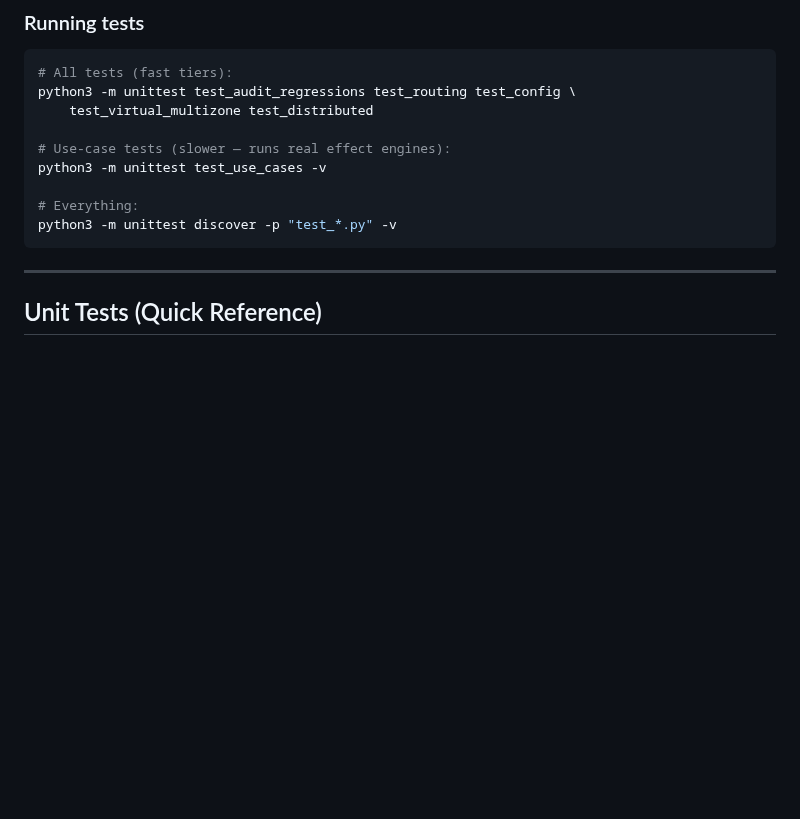
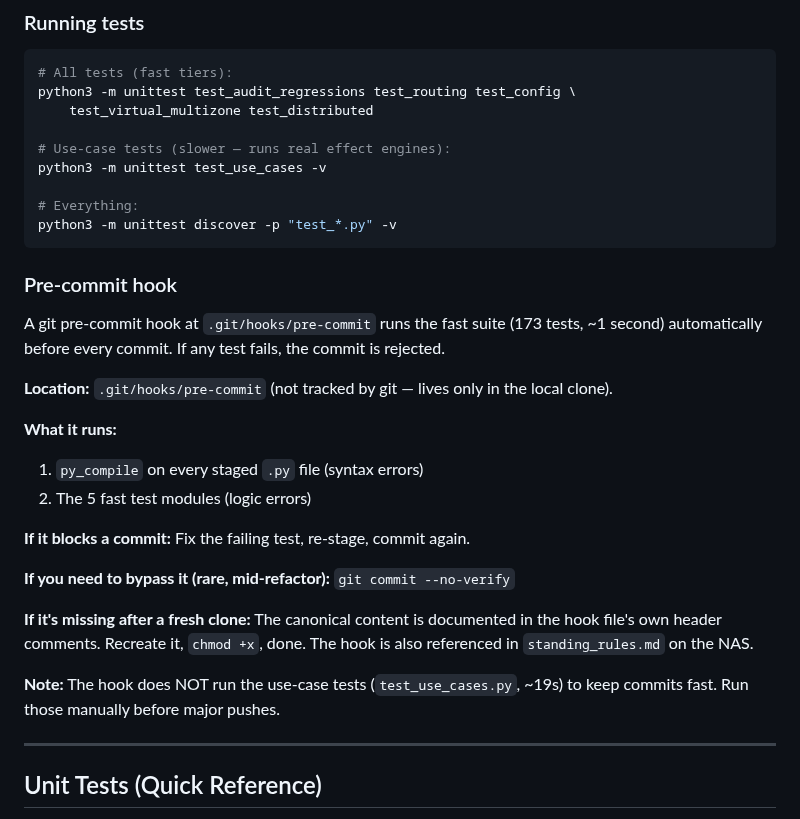
Before and after one commit to pkivolowitz/lifx, a Markdown page: TEST_GUIDE.md, the part around the change. Rendered like a GitHub page; blank space fills up the shorter version.

Commit message:
Add pre-commit hook and document it in TEST_GUIDE.md and standing rules
Pre-commit hook (.git/hooks/pre-commit):
- py_compile on every staged .py file (syntax errors)
- Fast test suite: 173 tests in ~1 second (logic regressions)
- Rejects commit on any failure with clear diagnostic output
- Bypassable with --no-verify for rare mid-refactor states

The hook is not tracked by git (lives in .git/hooks/). Documented in
TEST_GUIDE.md so future sessions can recreate it after a fresh clone.
Also added to standing_rules.md on the NAS so every Claude instance
on every machine knows it exists and should not bypass it casually.

Co-Authored-By: Claude Opus 4.6 (1M context) <noreply@anthropic.com>

````diff
--- a/TEST_GUIDE.md
+++ b/TEST_GUIDE.md
@@ -27,6 +27,30 @@ python3 -m unittest test_use_cases -v
 # Everything:
 python3 -m unittest discover -p "test_*.py" -v
 ```
+
+### Pre-commit hook
+
+A git pre-commit hook at `.git/hooks/pre-commit` runs the fast suite
+(173 tests, ~1 second) automatically before every commit. If any test
+fails, the commit is rejected.
+
+**Location:** `.git/hooks/pre-commit` (not tracked by git — lives only
+in the local clone).
+
+**What it runs:**
+1. `py_compile` on every staged `.py` file (syntax errors)
+2. The 5 fast test modules (logic errors)
+
+**If it blocks a commit:** Fix the failing test, re-stage, commit again.
+
+**If you need to bypass it (rare, mid-refactor):** `git commit --no-verify`
+
+**If it's missing after a fresh clone:** The canonical content is documented
+in the hook file's own header comments. Recreate it, `chmod +x`, done.
+The hook is also referenced in `standing_rules.md` on the NAS.
+
+**Note:** The hook does NOT run the use-case tests (`test_use_cases.py`,
+~19s) to keep commits fast. Run those manually before major pushes.
 
 ---
 
````
